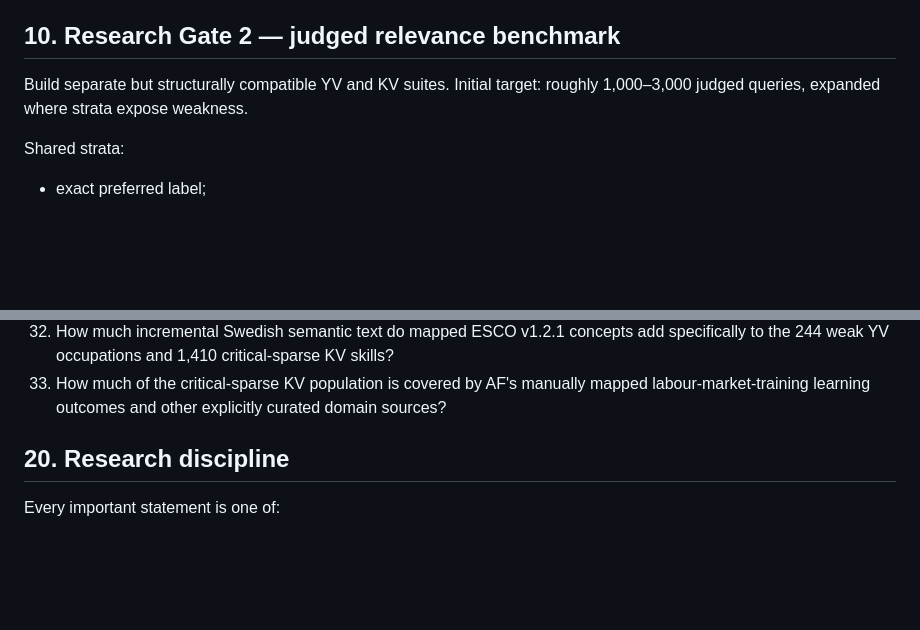
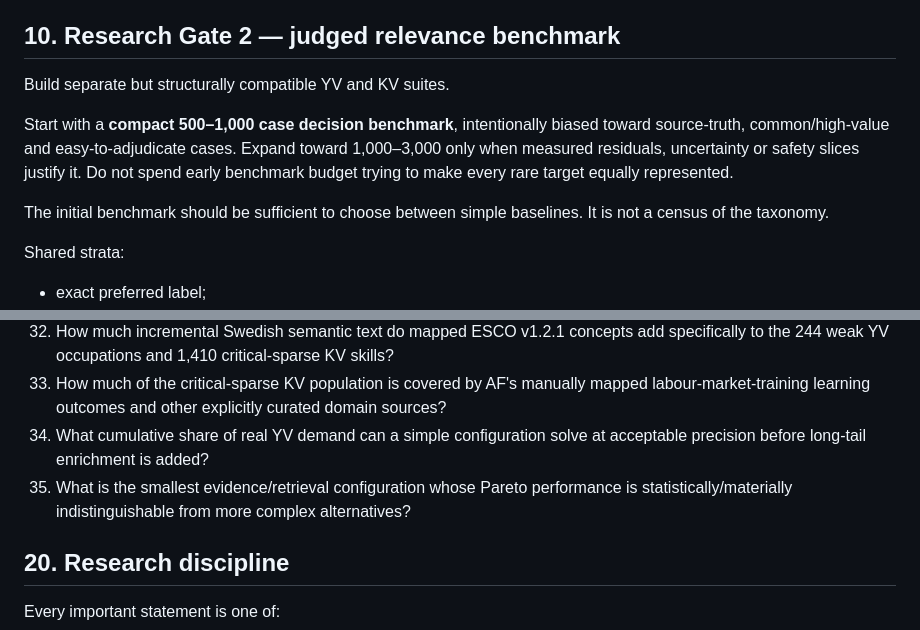
Before and after one commit to kingkong-projek/semantic-taxonomy-search, a Markdown page: docs/research-plan.md, 2 parts joined by grey strips. Drawn GitHub-style; blank space fills up the shorter version.

```diff
--- a/docs/research-plan.md
+++ b/docs/research-plan.md
@@ -564,7 +588,11 @@ Raw public JobSearch Trends lineage is now audited end-to-end. It does not reope
 
 ## 10. Research Gate 2 — judged relevance benchmark
 
-Build separate but structurally compatible YV and KV suites. Initial target: roughly 1,000–3,000 judged queries, expanded where strata expose weakness.
+Build separate but structurally compatible YV and KV suites.
+
+Start with a **compact 500–1,000 case decision benchmark**, intentionally biased toward source-truth, common/high-value and easy-to-adjudicate cases. Expand toward 1,000–3,000 only when measured residuals, uncertainty or safety slices justify it. Do not spend early benchmark budget trying to make every rare target equally represented.
+
+The initial benchmark should be sufficient to choose between simple baselines. It is not a census of the taxonomy.
 
 Shared strata:
 
@@ -861,6 +890,8 @@ Resolved answers remain listed when useful.
 31. How much vocabulary and recency signal is lost by the YV `>=10/day` and `>=100 cumulative` filters, and which raw-date windows are most useful for Gate-2 sampling?
 32. How much incremental Swedish semantic text do mapped ESCO v1.2.1 concepts add specifically to the 244 weak YV occupations and 1,410 critical-sparse KV skills?
 33. How much of the critical-sparse KV population is covered by AF's manually mapped labour-market-training learning outcomes and other explicitly curated domain sources?
+34. What cumulative share of real YV demand can a simple configuration solve at acceptable precision before long-tail enrichment is added?
+35. What is the smallest evidence/retrieval configuration whose Pareto performance is statistically/materially indistinguishable from more complex alternatives?
 
 ## 20. Research discipline
 
```
Also changed, not shown: other parts of docs/research-plan.md (+34 -9 lines).
